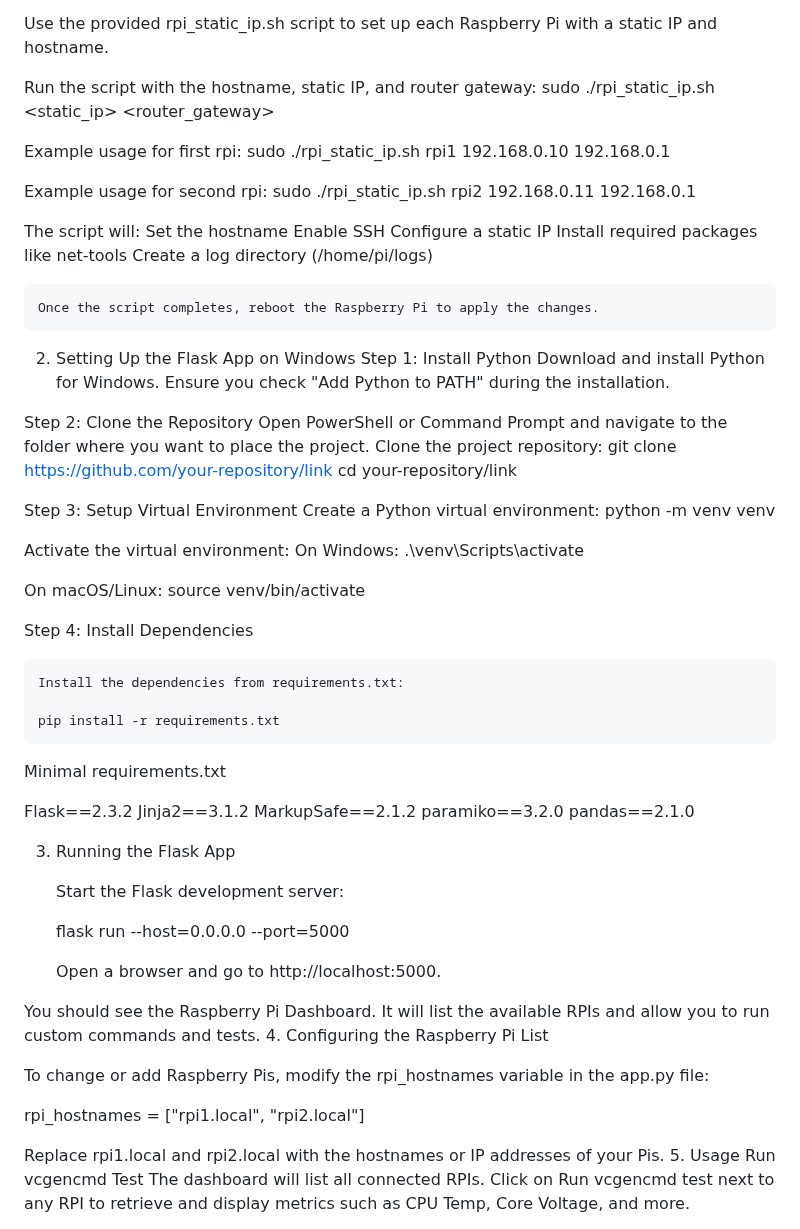
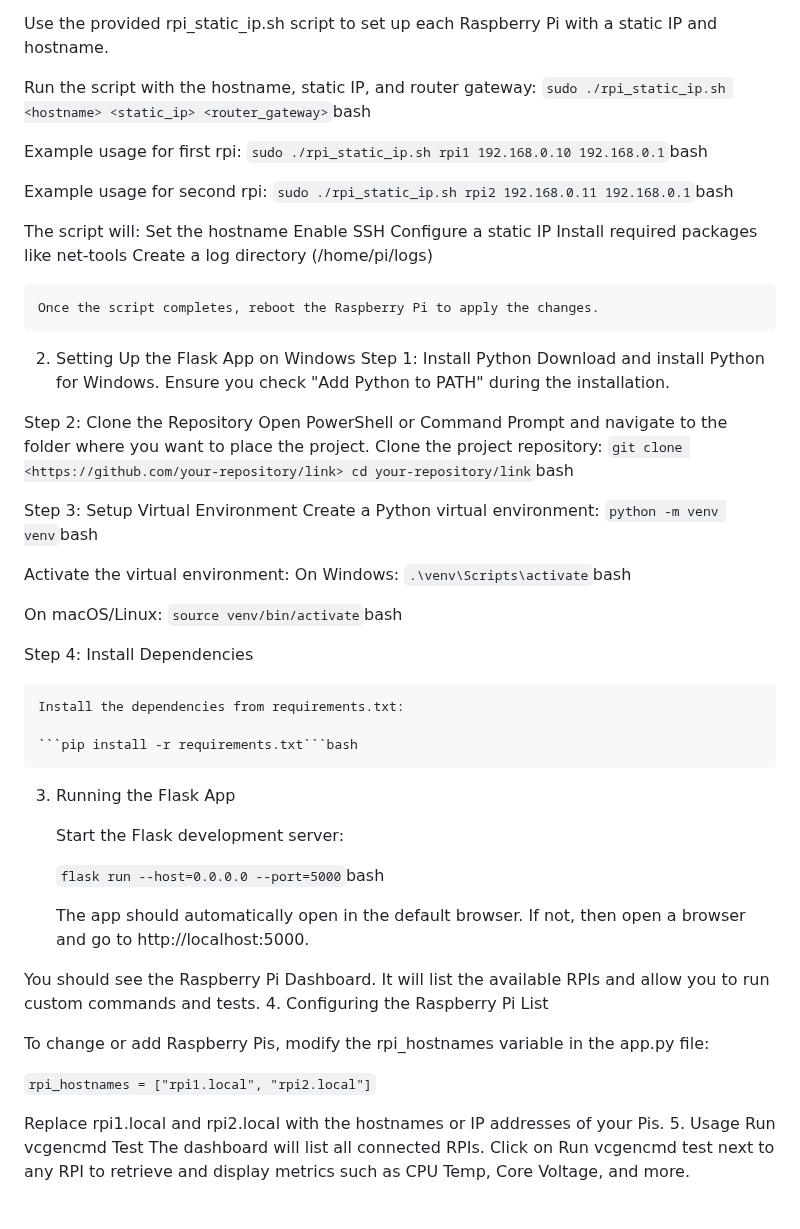
Before and after one commit to etcyl/rpi_dashboard, a Markdown page: README.md, the part around one of its changes. GitHub-like rendering.

````diff
--- a/README.md
+++ b/README.md
@@ -14,13 +14,13 @@ Setup Instructions
 Use the provided rpi_static_ip.sh script to set up each Raspberry Pi with a static IP and hostname.
 
 Run the script with the hostname, static IP, and router gateway:
-    sudo ./rpi_static_ip.sh <hostname> <static_ip> <router_gateway>
+    ```sudo ./rpi_static_ip.sh <hostname> <static_ip> <router_gateway>```bash
 
 Example usage for first rpi:
-    sudo ./rpi_static_ip.sh rpi1 192.168.0.10 192.168.0.1
+    ```sudo ./rpi_static_ip.sh rpi1 192.168.0.10 192.168.0.1```bash
 
 Example usage for second rpi:
-    sudo ./rpi_static_ip.sh rpi2 192.168.0.11 192.168.0.1
+    ```sudo ./rpi_static_ip.sh rpi2 192.168.0.11 192.168.0.1```bash
 
 The script will:
     Set the hostname
@@ -39,48 +39,41 @@ Step 1: Install Python
 Step 2: Clone the Repository
     Open PowerShell or Command Prompt and navigate to the folder where you want to place the project.
     Clone the project repository:
-        git clone <https://github.com/your-repository/link>
-        cd your-repository/link
+        ```git clone <https://github.com/your-repository/link>
+        cd your-repository/link```bash
 
 Step 3: Setup Virtual Environment
     Create a Python virtual environment:
-        python -m venv venv
+        ```python -m venv venv```bash
 
 Activate the virtual environment:
     On Windows:
-        .\venv\Scripts\activate
+        ```.\venv\Scripts\activate```bash
 
 On macOS/Linux:
-        source venv/bin/activate
+        ```source venv/bin/activate```bash
 
 Step 4: Install Dependencies
 
     Install the dependencies from requirements.txt:
 
-    pip install -r requirements.txt
-
-Minimal requirements.txt
-
-Flask==2.3.2
-Jinja2==3.1.2
-MarkupSafe==2.1.2
-paramiko==3.2.0
-pandas==2.1.0
+    ```pip install -r requirements.txt```bash
 
 3. Running the Flask App
 
     Start the Flask development server:
 
-    flask run --host=0.0.0.0 --port=5000
+    ```flask run --host=0.0.0.0 --port=5000```bash
 
-    Open a browser and go to http://localhost:5000.
+    The app should automatically open in the default browser.
+    If not, then open a browser and go to http://localhost:5000.
 
 You should see the Raspberry Pi Dashboard. It will list the available RPIs and allow you to run custom commands and tests.
 4. Configuring the Raspberry Pi List
 
 To change or add Raspberry Pis, modify the rpi_hostnames variable in the app.py file:
 
-rpi_hostnames = ["rpi1.local", "rpi2.local"]
+```rpi_hostnames = ["rpi1.local", "rpi2.local"]```
 
 Replace rpi1.local and rpi2.local with the hostnames or IP addresses of your Pis.
 5. Usage
````
Also changed, not shown: other parts of README.md (+6 -5 lines).
